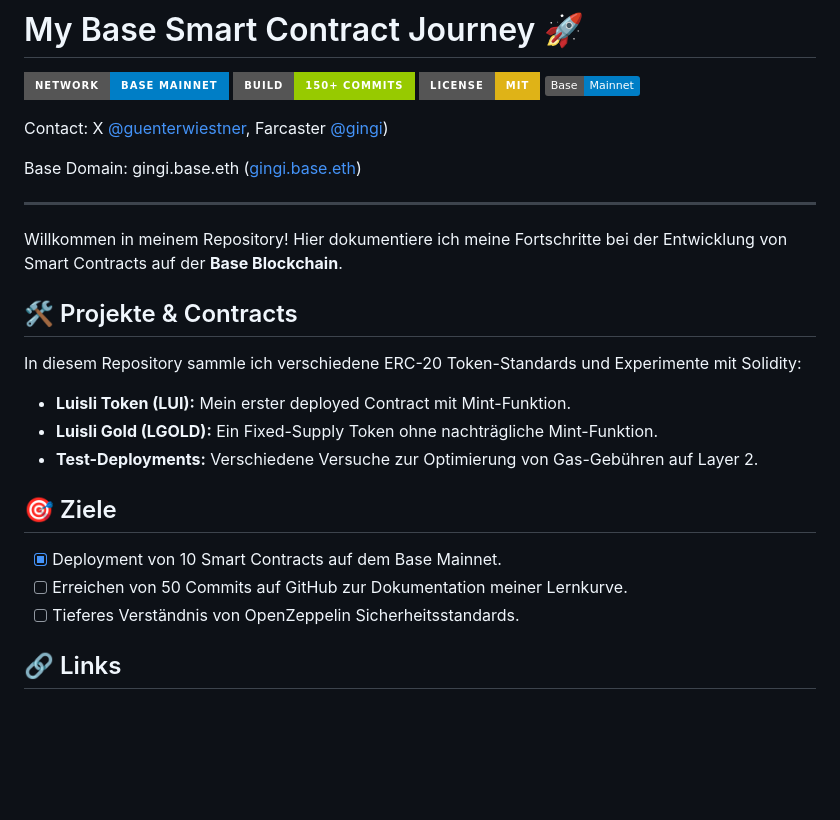
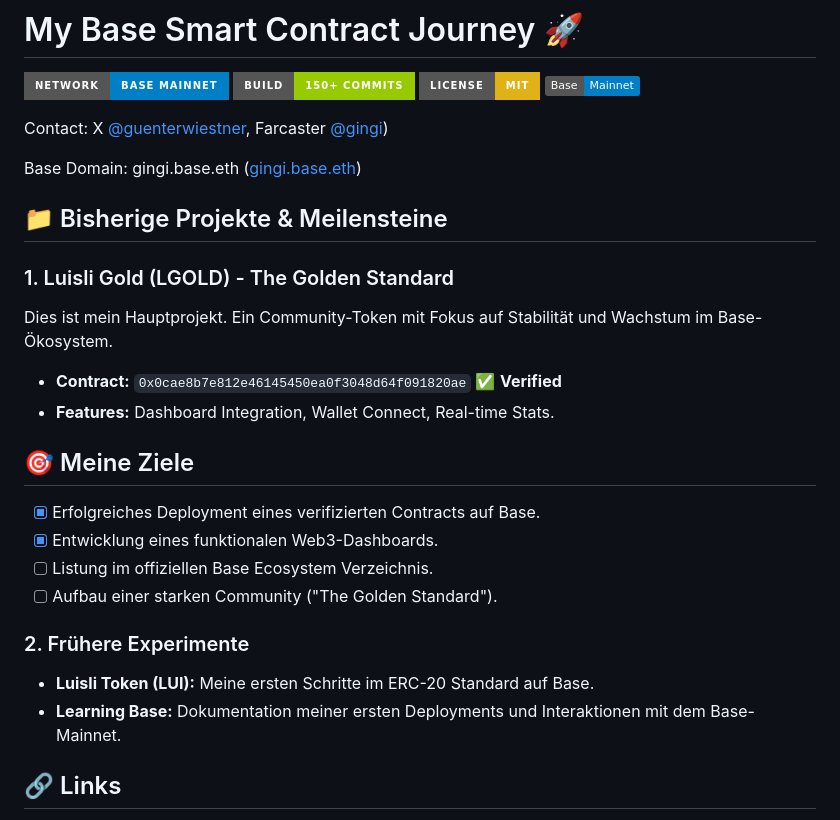
Before and after one commit to gingi1/My-Base-Smart-Contracts, a Markdown page: README.md, the part around the change. Drawn GitHub-style; badges without logos; blank space fills up the shorter version.

Commit message:
Revise project details and add goals section
Updated project descriptions and goals in README.

```diff
--- a/README.md
+++ b/README.md
@@ -52,20 +52,22 @@ Contact: X [@guenterwiestner](https://x.com/guenterwiestner), Farcaster [@gingi]
 
 Base Domain: gingi.base.eth ([gingi.base.eth](https://www.base.org/name/gingi))
 
----
-Willkommen in meinem Repository! Hier dokumentiere ich meine Fortschritte bei der Entwicklung von Smart Contracts auf der **Base Blockchain**.
+## 📁 Bisherige Projekte & Meilensteine
 
-## 🛠 Projekte & Contracts
-In diesem Repository sammle ich verschiedene ERC-20 Token-Standards und Experimente mit Solidity:
+### 1. Luisli Gold (LGOLD) - The Golden Standard
+Dies ist mein Hauptprojekt. Ein Community-Token mit Fokus auf Stabilität und Wachstum im Base-Ökosystem.
+- **Contract:** `0x0cae8b7e812e46145450ea0f3048d64f091820ae` ✅ **Verified**
+- **Features:** Dashboard Integration, Wallet Connect, Real-time Stats.
 
-* **Luisli Token (LUI):** Mein erster deployed Contract mit Mint-Funktion.
-* **Luisli Gold (LGOLD):** Ein Fixed-Supply Token ohne nachträgliche Mint-Funktion.
-* **Test-Deployments:** Verschiedene Versuche zur Optimierung von Gas-Gebühren auf Layer 2.
+## 🎯 Meine Ziele
+- [x] Erfolgreiches Deployment eines verifizierten Contracts auf Base.
+- [x] Entwicklung eines funktionalen Web3-Dashboards.
+- [ ] Listung im offiziellen Base Ecosystem Verzeichnis.
+- [ ] Aufbau einer starken Community ("The Golden Standard").
 
-## 🎯 Ziele
-- [x] Deployment von 10 Smart Contracts auf dem Base Mainnet.
-- [ ] Erreichen von 50 Commits auf GitHub zur Dokumentation meiner Lernkurve.
-- [ ] Tieferes Verständnis von OpenZeppelin Sicherheitsstandards.
+### 2. Frühere Experimente
+- **Luisli Token (LUI):** Meine ersten Schritte im ERC-20 Standard auf Base.
+- **Learning Base:** Dokumentation meiner ersten Deployments und Interaktionen mit dem Base-Mainnet.
 
 ## 🔗 Links
 - **Network:** Base Mainnet
```
